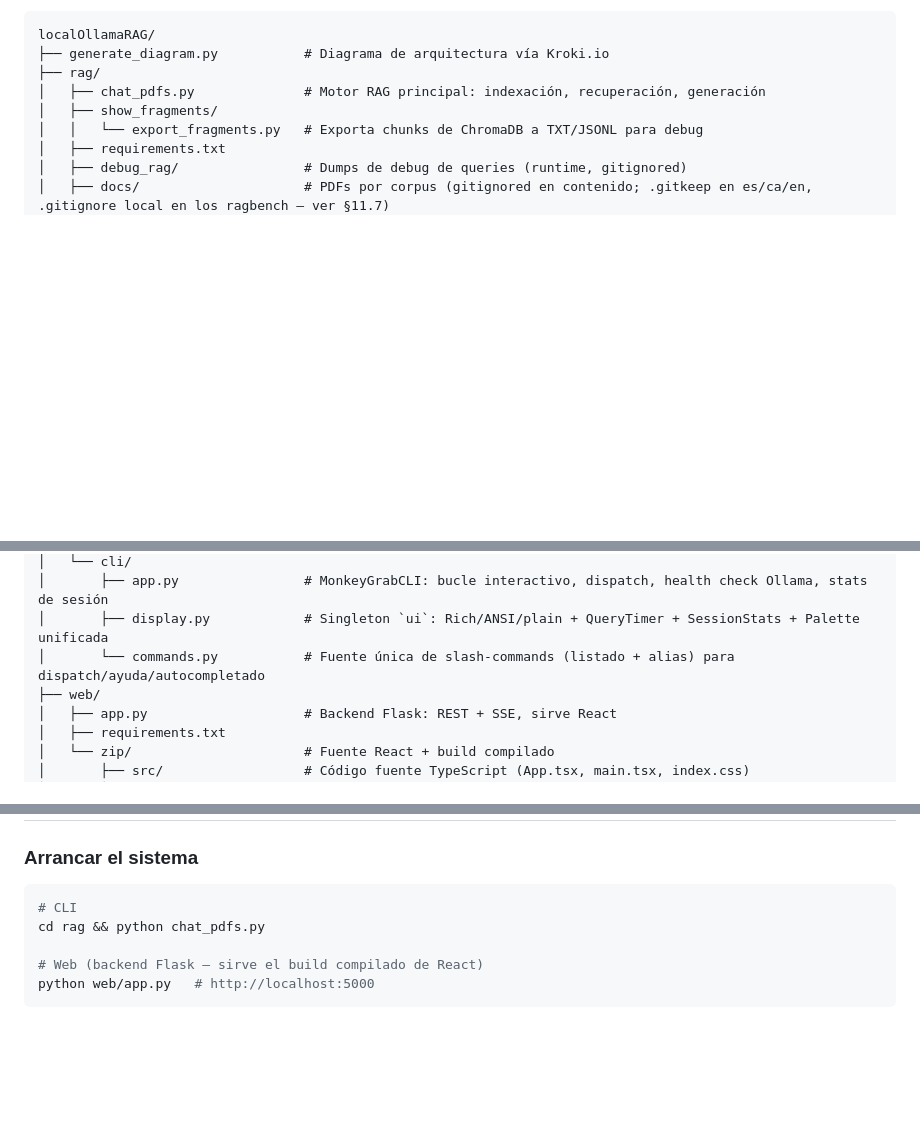
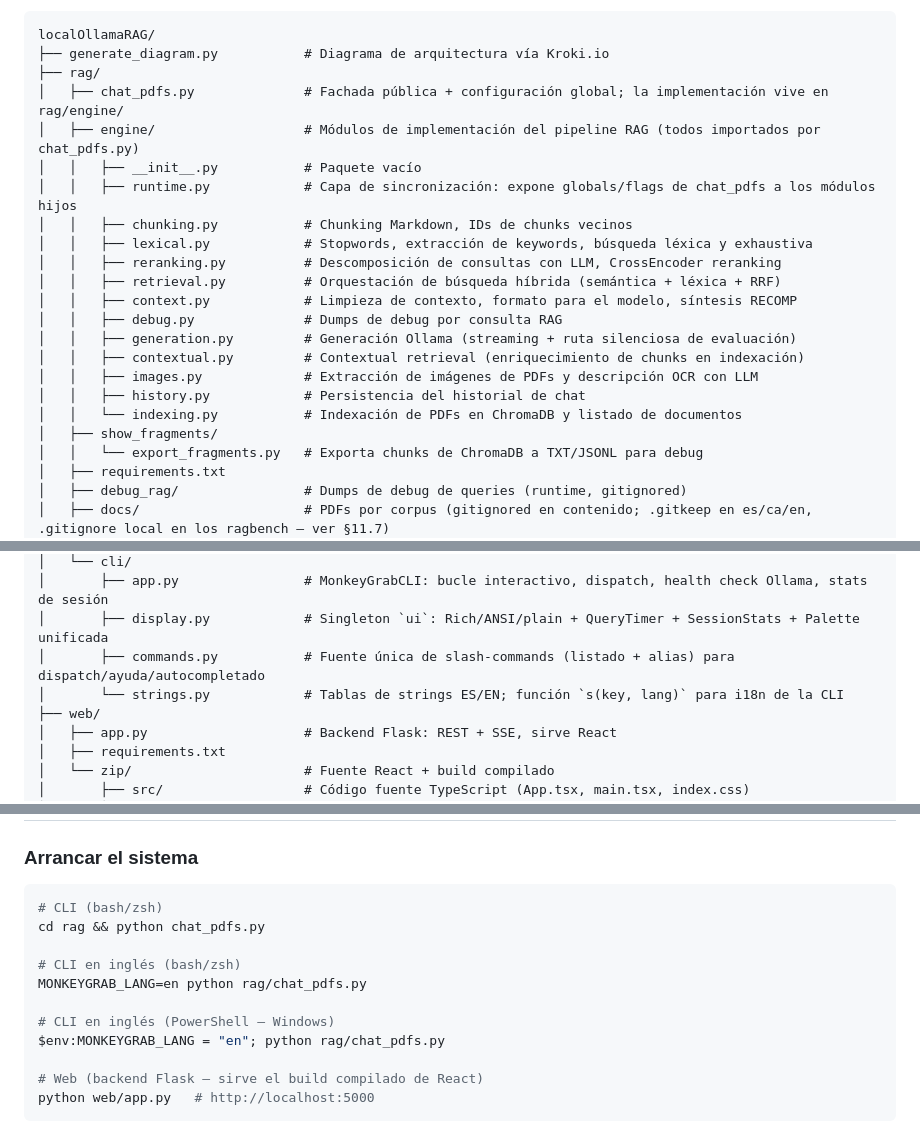
Before and after one commit to iDiagoValeta/localOllamaRAG, a Markdown page: CLAUDE.md, 3 parts joined by grey strips. Rendered like a GitHub page; blank space fills up the shorter version.

````diff
--- a/CLAUDE.md
+++ b/CLAUDE.md
@@ -81,7 +81,21 @@ Nota de evaluacion: `evaluation/evaluate_ragas_bertscore.py` es el postproceso B
 localOllamaRAG/
 ├── generate_diagram.py           # Diagrama de arquitectura vía Kroki.io
 ├── rag/
-│   ├── chat_pdfs.py              # Motor RAG principal: indexación, recuperación, generación
+│   ├── chat_pdfs.py              # Fachada pública + configuración global; la implementación vive en rag/engine/
+│   ├── engine/                   # Módulos de implementación del pipeline RAG (todos importados por chat_pdfs.py)
+│   │   ├── __init__.py           # Paquete vacío
+│   │   ├── runtime.py            # Capa de sincronización: expone globals/flags de chat_pdfs a los módulos hijos
+│   │   ├── chunking.py           # Chunking Markdown, IDs de chunks vecinos
+│   │   ├── lexical.py            # Stopwords, extracción de keywords, búsqueda léxica y exhaustiva
+│   │   ├── reranking.py          # Descomposición de consultas con LLM, CrossEncoder reranking
+│   │   ├── retrieval.py          # Orquestación de búsqueda híbrida (semántica + léxica + RRF)
+│   │   ├── context.py            # Limpieza de contexto, formato para el modelo, síntesis RECOMP
+│   │   ├── debug.py              # Dumps de debug por consulta RAG
+│   │   ├── generation.py         # Generación Ollama (streaming + ruta silenciosa de evaluación)
+│   │   ├── contextual.py         # Contextual retrieval (enriquecimiento de chunks en indexación)
+│   │   ├── images.py             # Extracción de imágenes de PDFs y descripción OCR con LLM
+│   │   ├── history.py            # Persistencia del historial de chat
+│   │   └── indexing.py           # Indexación de PDFs en ChromaDB y listado de documentos
 │   ├── show_fragments/
 │   │   └── export_fragments.py   # Exporta chunks de ChromaDB a TXT/JSONL para debug
 │   ├── requirements.txt
@@ -103,7 +117,8 @@ localOllamaRAG/
 │   └── cli/
 │       ├── app.py                # MonkeyGrabCLI: bucle interactivo, dispatch, health check Ollama, stats de sesión
 │       ├── display.py            # Singleton `ui`: Rich/ANSI/plain + QueryTimer + SessionStats + Palette unificada
-│       └── commands.py           # Fuente única de slash-commands (listado + alias) para dispatch/ayuda/autocompletado
+│       ├── commands.py           # Fuente única de slash-commands (listado + alias) para dispatch/ayuda/autocompletado
+│       └── strings.py            # Tablas de strings ES/EN; función `s(key, lang)` para i18n de la CLI
 ├── web/
 │   ├── app.py                    # Backend Flask: REST + SSE, sirve React
 │   ├── requirements.txt
@@ -272,8 +288,14 @@ Pregunta + <context>
 ### Arrancar el sistema
 
 ```bash
-# CLI
+# CLI (bash/zsh)
 cd rag && python chat_pdfs.py
+
+# CLI en inglés (bash/zsh)
+MONKEYGRAB_LANG=en python rag/chat_pdfs.py
+
+# CLI en inglés (PowerShell — Windows)
+$env:MONKEYGRAB_LANG = "en"; python rag/chat_pdfs.py
 
 # Web (backend Flask — sirve el build compilado de React)
 python web/app.py   # http://localhost:5000
````
Also changed, not shown: other parts of CLAUDE.md (+2 -1 lines), README.md (+28 -4 lines).
